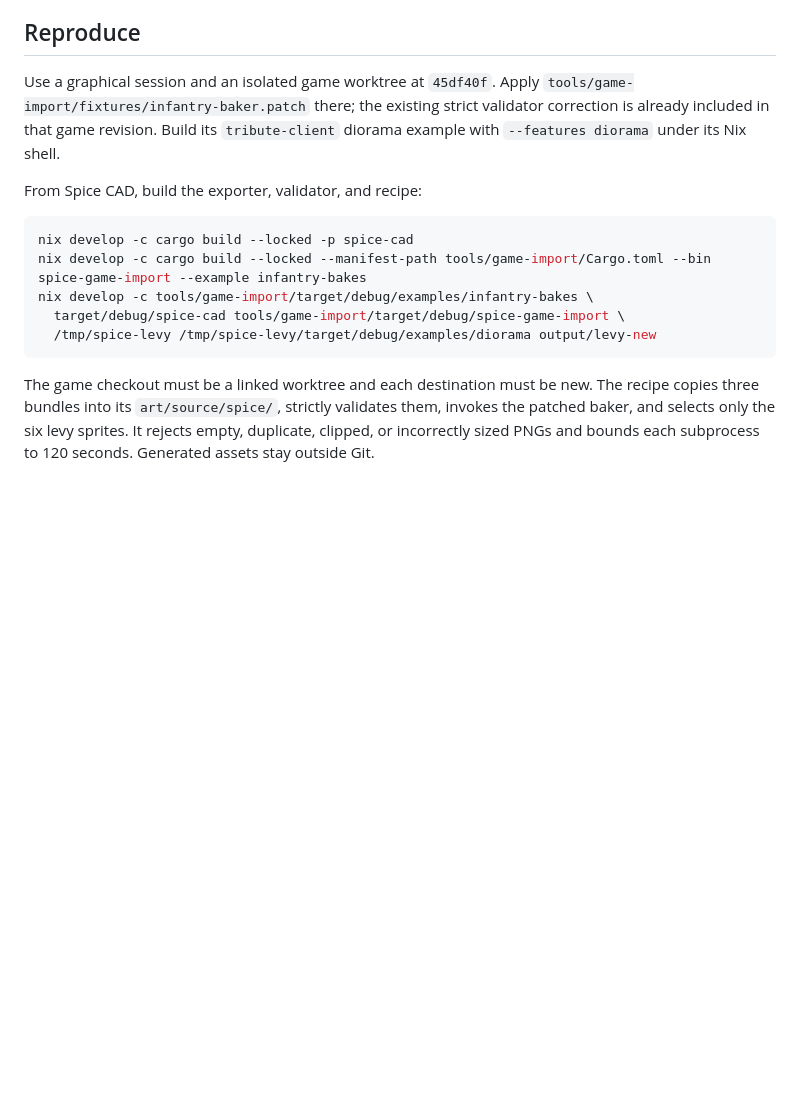
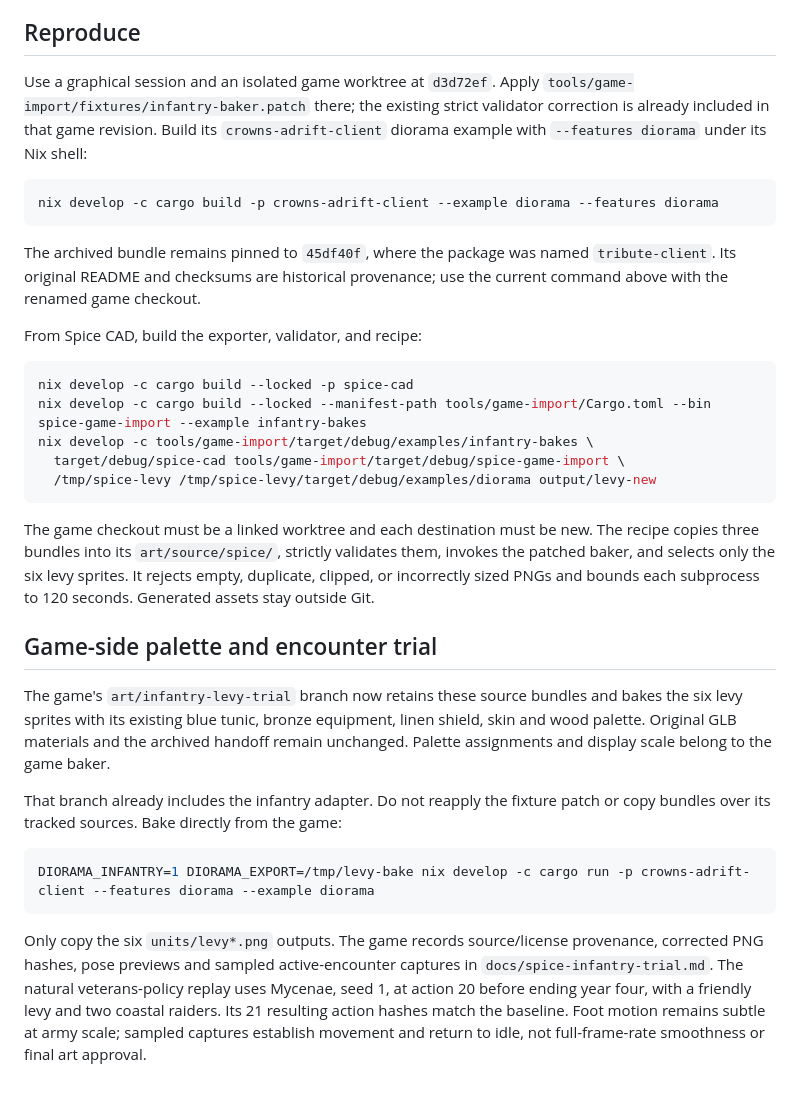
Before and after one commit to holyfurries/spice-cad, a Markdown page: docs/infantry-levy-handoff.md, the part around the change. GitHub-like rendering; blank space fills up the shorter version.

Commit message:
docs: update levy game integration handoff

````diff
--- a/docs/infantry-levy-handoff.md
+++ b/docs/infantry-levy-handoff.md
@@ -50,10 +50,18 @@ The back view changes the camera, not the model's handedness or equipment.
 
 ## Reproduce
 
-Use a graphical session and an isolated game worktree at `45df40f`. Apply
+Use a graphical session and an isolated game worktree at `d3d72ef`. Apply
 `tools/game-import/fixtures/infantry-baker.patch` there; the existing strict
 validator correction is already included in that game revision. Build its
-`tribute-client` diorama example with `--features diorama` under its Nix shell.
+`crowns-adrift-client` diorama example with `--features diorama` under its Nix shell:
+
+```sh
+nix develop -c cargo build -p crowns-adrift-client --example diorama --features diorama
+```
+
+The archived bundle remains pinned to `45df40f`, where the package was named
+`tribute-client`. Its original README and checksums are historical provenance;
+use the current command above with the renamed game checkout.
 
 From Spice CAD, build the exporter, validator, and recipe:
 
@@ -70,3 +78,25 @@ The recipe copies three bundles into its `art/source/spice/`, strictly validates
 them, invokes the patched baker, and selects only the six levy sprites. It
 rejects empty, duplicate, clipped, or incorrectly sized PNGs and bounds each
 subprocess to 120 seconds. Generated assets stay outside Git.
+
+## Game-side palette and encounter trial
+
+The game's `art/infantry-levy-trial` branch now retains these source bundles and
+bakes the six levy sprites with its existing blue tunic, bronze equipment, linen
+shield, skin and wood palette. Original GLB materials and the archived handoff
+remain unchanged. Palette assignments and display scale belong to the game baker.
+
+That branch already includes the infantry adapter. Do not reapply the fixture
+patch or copy bundles over its tracked sources. Bake directly from the game:
+
+```sh
+DIORAMA_INFANTRY=1 DIORAMA_EXPORT=/tmp/levy-bake nix develop -c cargo run -p crowns-adrift-client --features diorama --example diorama
+```
+
+Only copy the six `units/levy*.png` outputs. The game records source/license
+provenance, corrected PNG hashes, pose previews and sampled active-encounter
+captures in `docs/spice-infantry-trial.md`. The natural veterans-policy replay
+uses Mycenae, seed 1, at action 20 before ending year four, with a friendly levy
+and two coastal raiders. Its 21 resulting action hashes match the baseline.
+Foot motion remains subtle at army scale; sampled captures establish movement
+and return to idle, not full-frame-rate smoothness or final art approval.
````
